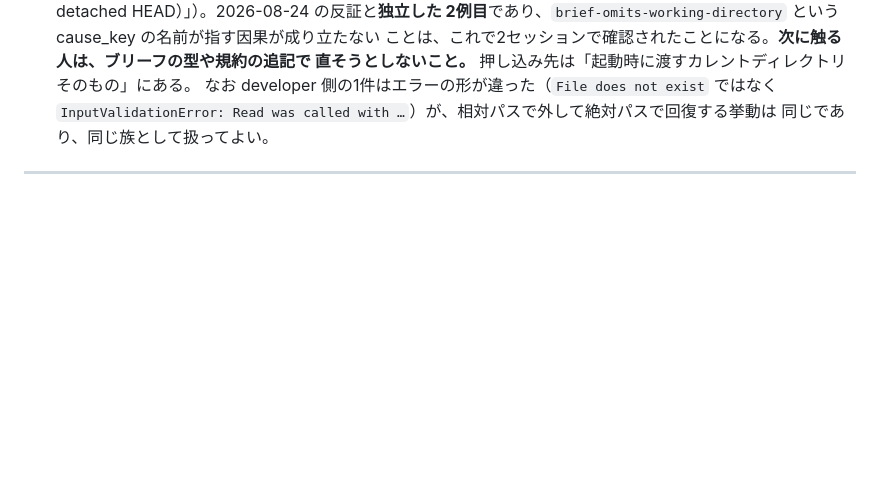
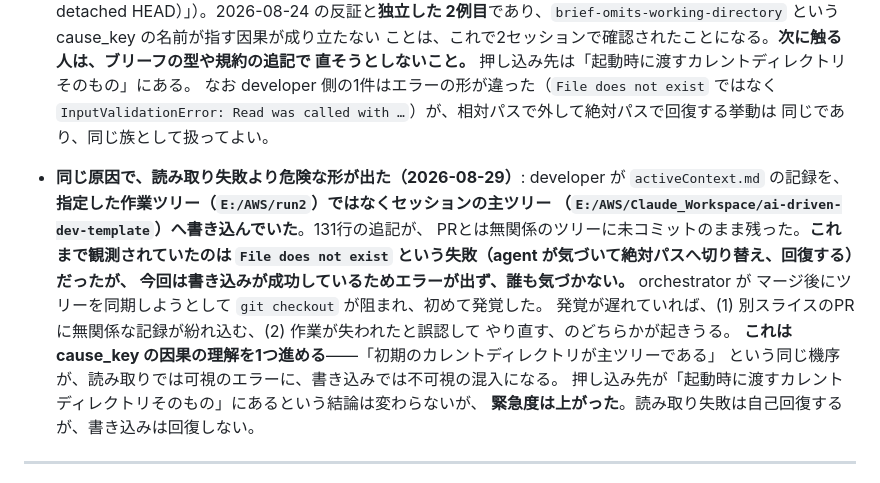
Before and after one commit to Vazial/dining-radar, a Markdown page: projects/dining-radar/friction-log.md, the part around the change. GitHub-like rendering; blank space fills up the shorter version.

Commit message:
docs(dining-radar): 役割agentが記録を別ツリーへ書き込んでいた件をFR-021に足す
PR #171 のマージ後にツリーを同期しようとして git checkout が阻まれ、
発覚した。developer が activeContext.md の131行の追記を、指定した作業
ツリー（E:/AWS/run2）ではなくセッションの主ツリーへ書き込んでいた。

これまで観測されていたのは File does not exist という失敗で、agent が
気づいて絶対パスへ切り替え自己回復していた。今回は書き込みが成功して
いるためエラーが出ず、誰も気づかない。発覚が遅れれば、別スライスのPRに
無関係な記録が紛れ込むか、作業が失われたと誤認してやり直すことになる。

同じ機序（初期のカレントディレクトリが主ツリー）が、読み取りでは可視の
エラーに、書き込みでは不可視の混入になる。押し込み先が「起動時に渡す
カレントディレクトリそのもの」にあるという結論は変わらないが、緊急度は
上がった——読み取り失敗は自己回復するが、書き込みは回復しない。

なお混入していた記録は、マージ済みの16節と同じラウンドを扱う重複で
あったため破棄した。実装の詳細はコードとPRに残っている。

Co-Authored-By: Claude Opus 5 <noreply@anthropic.com>

```diff
--- a/projects/dining-radar/friction-log.md
+++ b/projects/dining-radar/friction-log.md
@@ -1010,6 +1010,20 @@ principles: [P-04, P-11]
   なお developer 側の1件はエラーの形が違った（`File does not exist` ではなく
   `InputValidationError: Read was called with …`）が、相対パスで外して絶対パスで回復する挙動は
   同じであり、同じ族として扱ってよい。
+
+- **同じ原因で、読み取り失敗より危険な形が出た（2026-08-29）**: developer が
+  `activeContext.md` の記録を、**指定した作業ツリー（`E:/AWS/run2`）ではなくセッションの主ツリー
+  （`E:/AWS/Claude_Workspace/ai-driven-dev-template`）へ書き込んでいた**。131行の追記が、
+  PRとは無関係のツリーに未コミットのまま残った。**これまで観測されていたのは
+  `File does not exist` という失敗（agent が気づいて絶対パスへ切り替え、回復する）だったが、
+  今回は書き込みが成功しているためエラーが出ず、誰も気づかない。** orchestrator が
+  マージ後にツリーを同期しようとして `git checkout` が阻まれ、初めて発覚した。
+  発覚が遅れていれば、(1) 別スライスのPRに無関係な記録が紛れ込む、(2) 作業が失われたと誤認して
+  やり直す、のどちらかが起きうる。
+  **これは cause_key の因果の理解を1つ進める**——「初期のカレントディレクトリが主ツリーである」
+  という同じ機序が、読み取りでは可視のエラーに、書き込みでは不可視の混入になる。
+  押し込み先が「起動時に渡すカレントディレクトリそのもの」にあるという結論は変わらないが、
+  **緊急度は上がった**。読み取り失敗は自己回復するが、書き込みは回復しない。
 ---
 
 ## FR-024: 契約のMustを検査するはずのテストが、同じ値を自分自身と比べており、構造上ぜったいに失敗しなかった（同種2回目）
```
